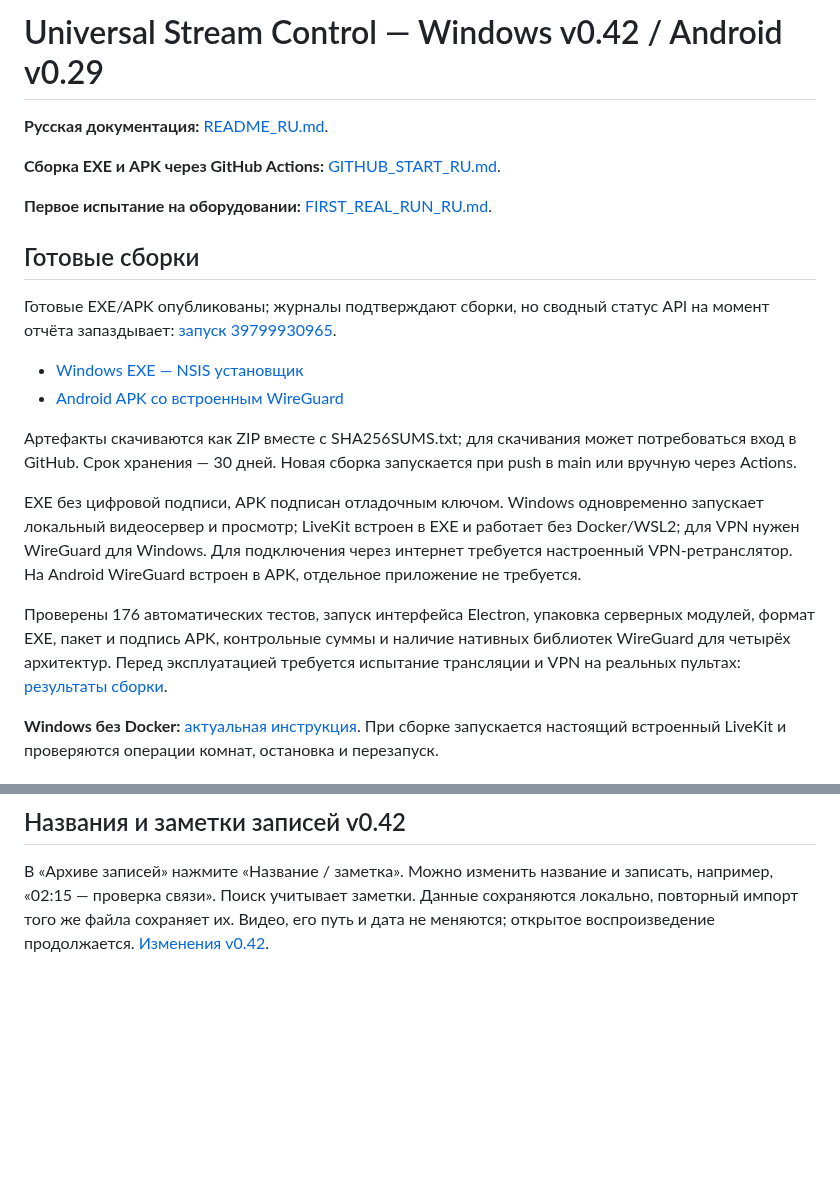
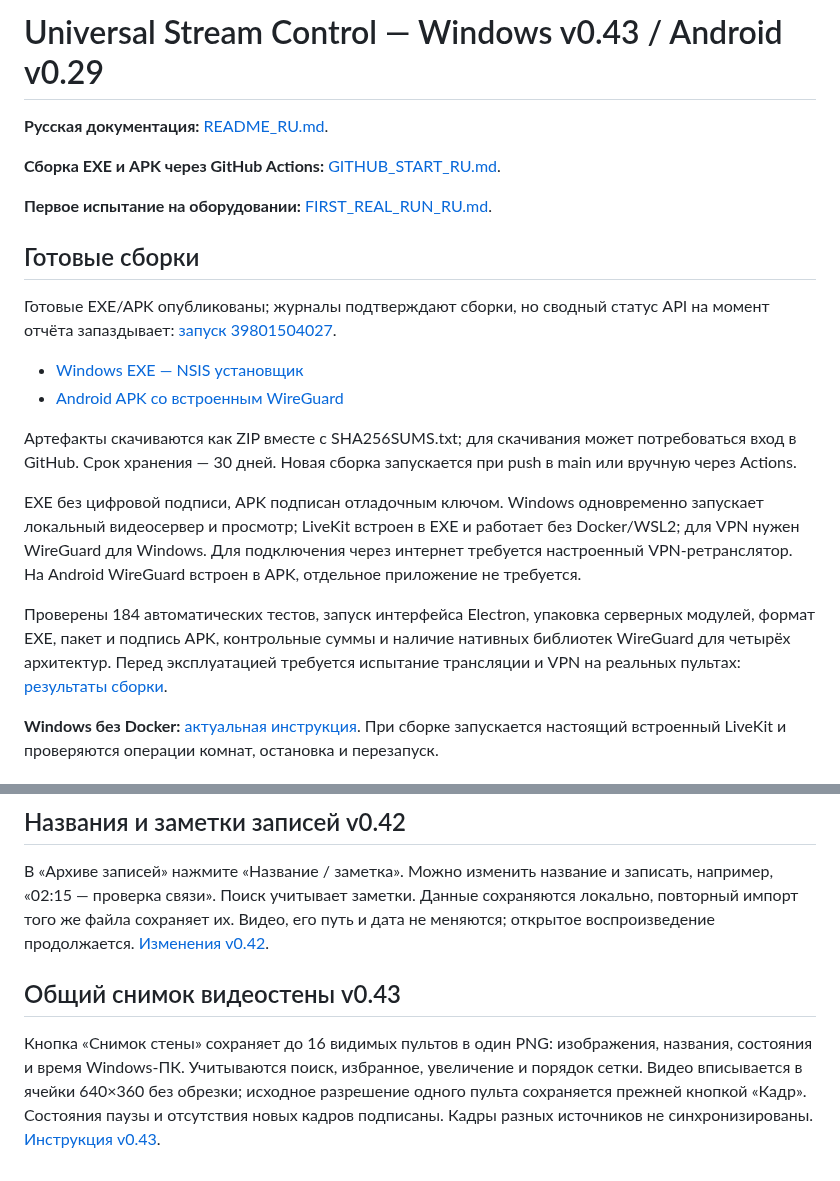
Before and after one commit to Bavk/morraxdji, a Markdown page: README.md, 2 parts joined by grey strips. GitHub-like rendering; blank space fills up the shorter version.

```diff
--- a/README.md
+++ b/README.md
@@ -1,4 +1,4 @@
-# Universal Stream Control — Windows v0.42 / Android v0.29
+# Universal Stream Control — Windows v0.43 / Android v0.29
 
 **Русская документация:** [README_RU.md](README_RU.md).
 
@@ -8,5 +8,5 @@
 
 ## Готовые сборки
 
-Готовые EXE/APK опубликованы; журналы подтверждают сборки, но сводный статус API на момент отчёта запаздывает: [запуск 39799930965](https://github.com/Bavk/morraxdji/actions/runs/39799930965).
+Готовые EXE/APK опубликованы; журналы подтверждают сборки, но сводный статус API на момент отчёта запаздывает: [запуск 39801504027](https://github.com/Bavk/morraxdji/actions/runs/39801504027).
 
@@ -17,7 +17,7 @@
 
 EXE без цифровой подписи, APK подписан отладочным ключом. Windows одновременно запускает локальный видеосервер и просмотр; LiveKit встроен в EXE и работает без Docker/WSL2; для VPN нужен WireGuard для Windows. Для подключения через интернет требуется настроенный VPN-ретранслятор. На Android WireGuard встроен в APK, отдельное приложение не требуется.
 
-Проверены 176 автоматических тестов, запуск интерфейса Electron, упаковка серверных модулей, формат EXE, пакет и подпись APK, контрольные суммы и наличие нативных библиотек WireGuard для четырёх архитектур. Перед эксплуатацией требуется испытание трансляции и VPN на реальных пультах: [результаты сборки](BUILD_RESULTS_v0.42.md).
+Проверены 184 автоматических тестов, запуск интерфейса Electron, упаковка серверных модулей, формат EXE, пакет и подпись APK, контрольные суммы и наличие нативных библиотек WireGuard для четырёх архитектур. Перед эксплуатацией требуется испытание трансляции и VPN на реальных пультах: [результаты сборки](BUILD_RESULTS_v0.43.md).
 
 **Windows без Docker:** [актуальная инструкция](WINDOWS_NATIVE_RU.md). При сборке запускается настоящий встроенный LiveKit и проверяются операции комнат, остановка и перезапуск.
 
@@ -130,3 +130,7 @@ Android позволяет **удалить сохранённое подклю
 ## Названия и заметки записей v0.42
 
 В «Архиве записей» нажмите «Название / заметка». Можно изменить название и записать, например, «02:15 — проверка связи». Поиск учитывает заметки. Данные сохраняются локально, повторный импорт того же файла сохраняет их. Видео, его путь и дата не меняются; открытое воспроизведение продолжается. [Изменения v0.42](CHANGELOG_v0.42_RU.md).
+
+## Общий снимок видеостены v0.43
+
+Кнопка «Снимок стены» сохраняет до 16 видимых пультов в один PNG: изображения, названия, состояния и время Windows-ПК. Учитываются поиск, избранное, увеличение и порядок сетки. Видео вписывается в ячейки 640×360 без обрезки; исходное разрешение одного пульта сохраняется прежней кнопкой «Кадр». Состояния паузы и отсутствия новых кадров подписаны. Кадры разных источников не синхронизированы. [Инструкция v0.43](CHANGELOG_v0.43_RU.md).
```
Also changed, not shown: other parts of README.md (+2 -2 lines), BUILD_RESULTS_v0.43.md (added, +28 -0 lines), GITHUB_START_RU.md (+1 -1 lines).
